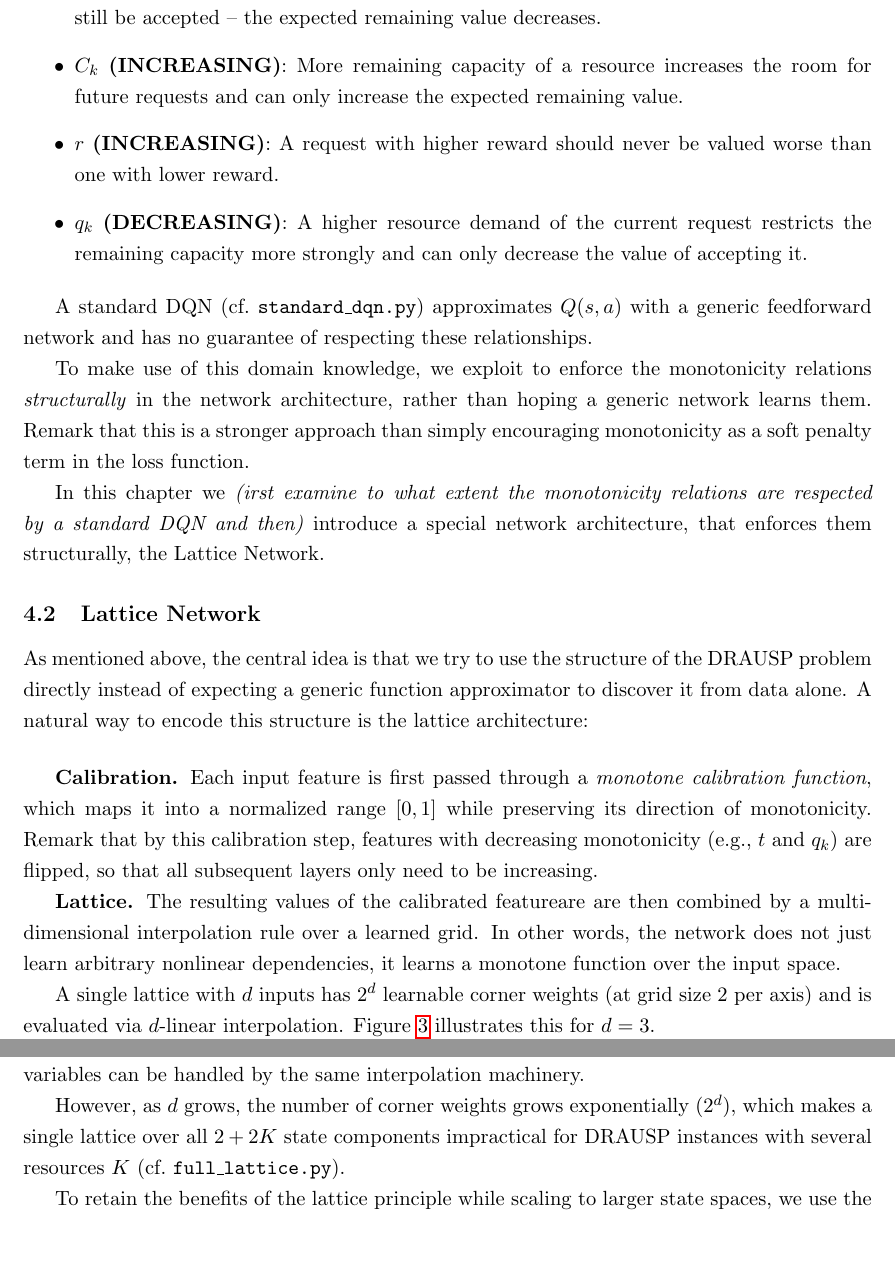
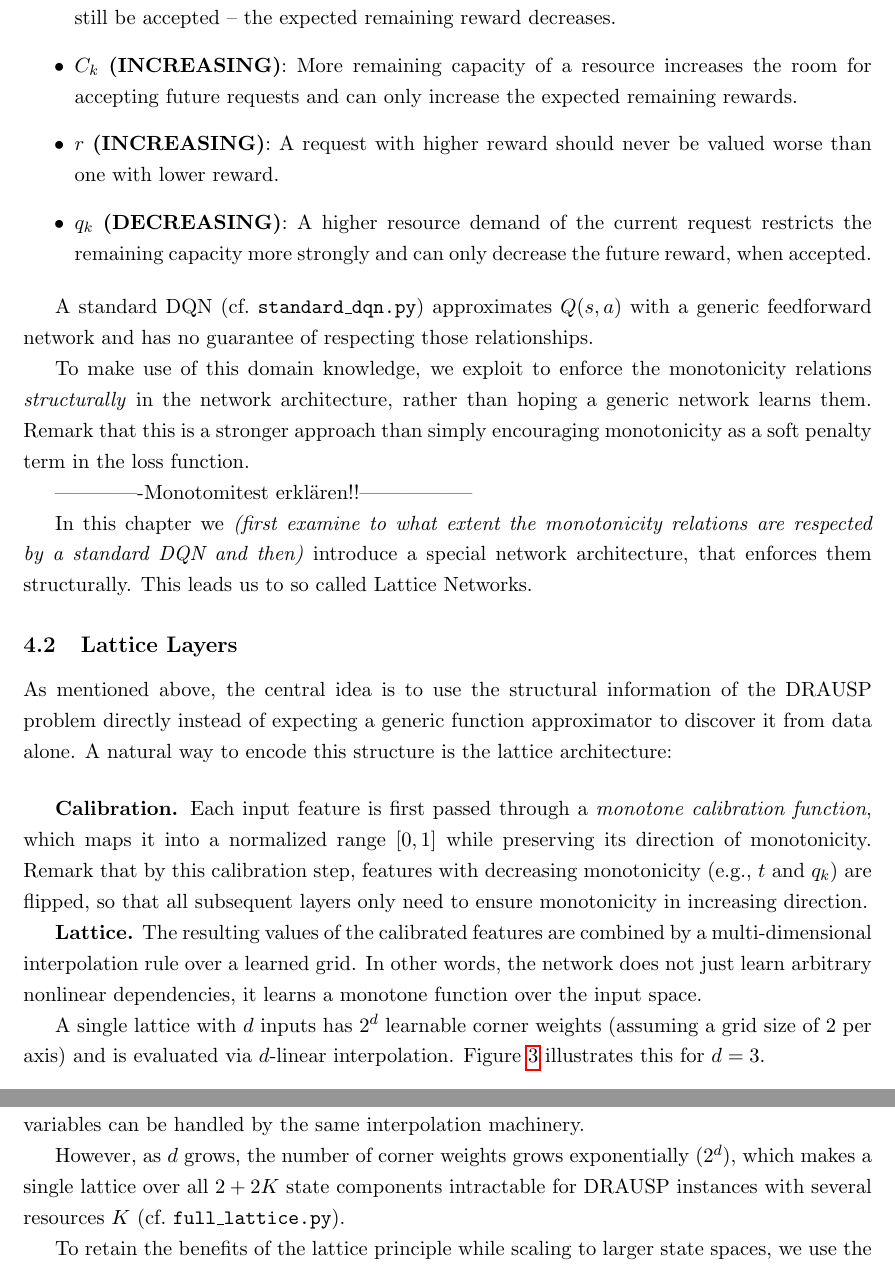
Before and after one commit to FelixFritz02/CI-Programming-Project-SS26, a LaTeX document (Bericht/main.tex, which reads Bericht/sections/monotonicty.tex): two parts of pages 16 and 17 of 25, joined at a grey line, cut so that both start at the same text, the shorter picture padded with empty space. Compiled offline with pdfLaTeX.

Commit message:
durchgelesen + kosmetik

```diff
--- a/Bericht/sections/monotonicty.tex
+++ b/Bericht/sections/monotonicty.tex
@@ -7,36 +7,40 @@ For the state $s$ introduced in Equation~\eqref{eq:state}, plausible monotone re
 
 \begin{itemize}
   \item $t$ \textbf{(DECREASING)}: The more time has already elapsed, the fewer future requests
-        can still be accepted -- the expected remaining value decreases.
-  \item $C_k$ \textbf{(INCREASING)}: More remaining capacity of a resource increases the room for future requests and can only increase the expected remaining value.
+        can still be accepted -- the expected remaining reward decreases.
+  \item $C_k$ \textbf{(INCREASING)}: More remaining capacity of a resource increases the room for accepting future requests and can only increase the expected remaining rewards.
   \item $r$ \textbf{(INCREASING)}: A request with higher reward should never
         be valued worse than one with lower reward.
   \item $q_k$ \textbf{(DECREASING)}: A higher resource demand of the current request restricts the
-        remaining capacity more strongly and can only decrease the value of accepting it.
+        remaining capacity more strongly and can only decrease the future reward, when accepted.
   \end{itemize}
 
 A standard DQN (cf.\ \texttt{standard\_dqn.py}) approximates $Q(s,a)$ with a generic feedforward
-network and has no guarantee of respecting these relationships.
+network and has no guarantee of respecting those relationships.
 
 To make use of this domain knowledge, we exploit to enforce the monotonicity relations \textit{structurally} in the network architecture, rather than hoping a generic network learns them. Remark that this is a stronger approach than simply encouraging monotonicity as a soft penalty term in the loss function.
 
-In this chapter we \textit{(irst examine to what extent the monotonicity relations are respected by a standard DQN and then)} introduce a special network architecture, that enforces them structurally, the Lattice Network.
+-------------Monotomitest erklären!!-----------------
 
 
-\subsection{Lattice Network}
+In this chapter we \textit{(first examine to what extent the monotonicity relations are respected by a standard DQN and then)} introduce a special network architecture, that enforces them structurally. This leads us to so called Lattice Networks.
+
+
+\subsection{Lattice Layers}
 \label{subsec:lattice}
 
-As mentioned above, the central idea is that we try to use the structure of the DRAUSP problem directly instead of expecting a generic function approximator to discover it from data alone. A natural way to encode this structure is the lattice architecture:
+As mentioned above, the central idea is to use the structural information of the \ac{drausp} problem directly instead of expecting a generic function approximator to discover it from data alone. A natural way to encode this structure is the lattice architecture:
 \vspace{0.5cm}
 
 \textbf{Calibration.}
-Each input feature is first passed through a \textit{monotone calibration function}, which maps it into a normalized range $[0,1]$ while preserving its direction of monotonicity. Remark that by this calibration step, features with decreasing monotonicity (e.g., $t$ and $q_k$) are flipped, so that all subsequent layers only need to be increasing.
+Each input feature is first passed through a \textit{monotone calibration function}, which maps it into a normalized range $[0,1]$ while preserving its direction of monotonicity.
+Remark that by this calibration step, features with decreasing monotonicity (e.g., $t$ and $q_k$) are flipped, so that all subsequent layers only need to ensure monotonicity in increasing direction.
 
 \textbf{Lattice.}
-The resulting values of the calibrated featureare are then combined by a multi-dimensional interpolation rule over a learned grid.
+The resulting values of the calibrated features are combined by a multi-dimensional interpolation rule over a learned grid.
 In other words, the network does not just learn arbitrary nonlinear dependencies, it learns a monotone function over the input space.
 
-A single lattice with $d$ inputs has $2^d$ learnable corner weights (at grid size~2 per axis) and is evaluated via $d$-linear interpolation. Figure~\ref{fig:lattice-cube} illustrates this for $d=3$.
+A single lattice with $d$ inputs has $2^d$ learnable corner weights (assuming a grid size of 2 per axis) and is evaluated via $d$-linear interpolation. Figure~\ref{fig:lattice-cube} illustrates this for $d=3$.
 
 
 \textbf{Computing the function value.} The output value $\hat{Q}$ of a lattice for the calibrated inputs
@@ -56,9 +60,9 @@ To illustrate, consider the two-dimensional case  with the four corner weights $
 
 Take care of the calibration step which is essential: each raw quantity ($t$, $C_k$, $r$, $q_k$) is transformed by a monotone 	\textit{NumericalCalibrator} into $[0,1]$, so that increasing and decreasing variables can be handled by the same interpolation machinery.
 
-However, as $d$ grows, the number of corner weights grows exponentially ($2^d$), which makes a single lattice over all $2+2K$ state components impractical for DRAUSP instances with several resources $K$ (cf.\ \texttt{full\_lattice.py}).
+However, as $d$ grows, the number of corner weights grows exponentially ($2^d$), which makes a single lattice over all $2+2K$ state components intractable for \ac{drausp} instances with several resources $K$ (cf.\ \texttt{full\_lattice.py}).
 
-To retain the benefits of the lattice principle while scaling to larger state spaces, we use the \emph{Deep Lattice} idea (\texttt{deep\_lattice.py}) inspired by \ref{you2017}.
+To retain the benefits of the lattice principle while scaling to larger state spaces, we use the \emph{Deep Lattice} idea (\texttt{deep\_lattice.py}) inspired by \textcite{you2017}.
 
 \begin{figure}[htbp]
   \centering
```
Also changed, not shown: Bericht/sections/monotonicty.tex (2 more changed lines).
